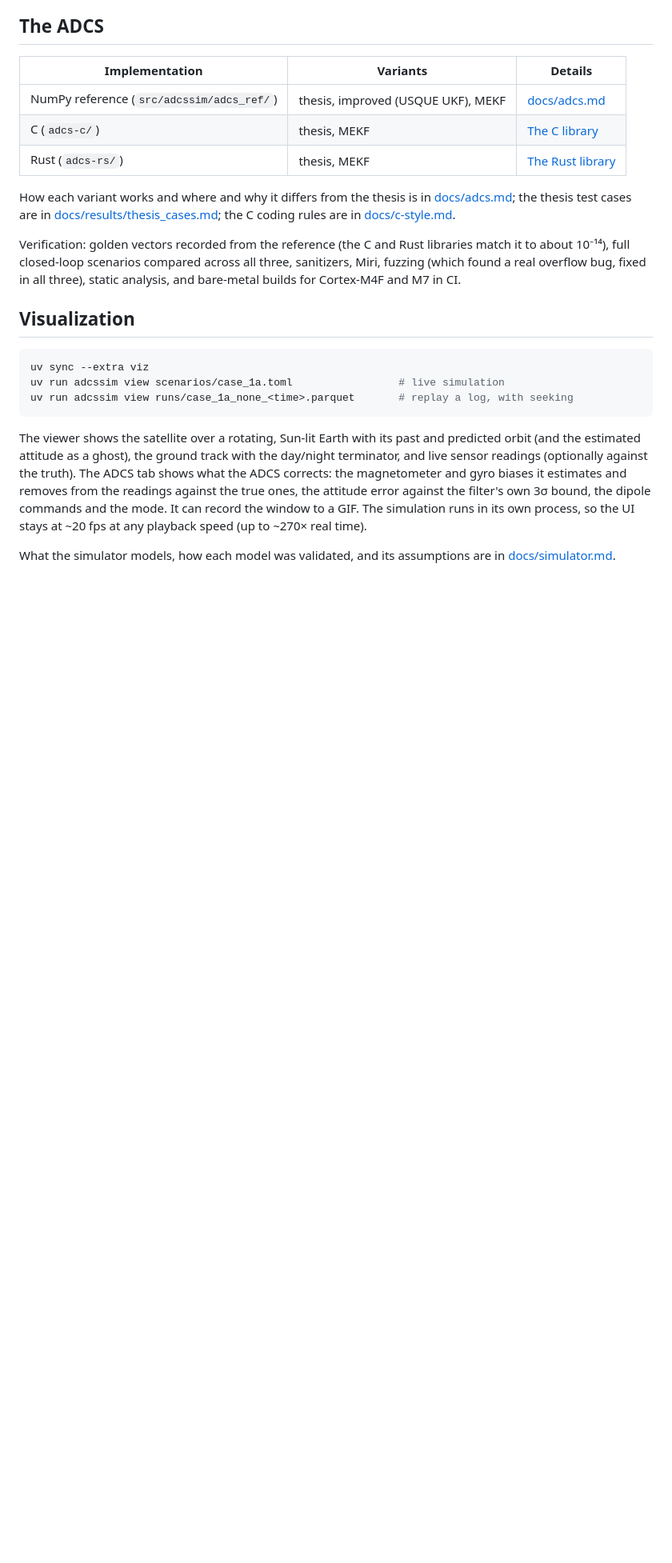
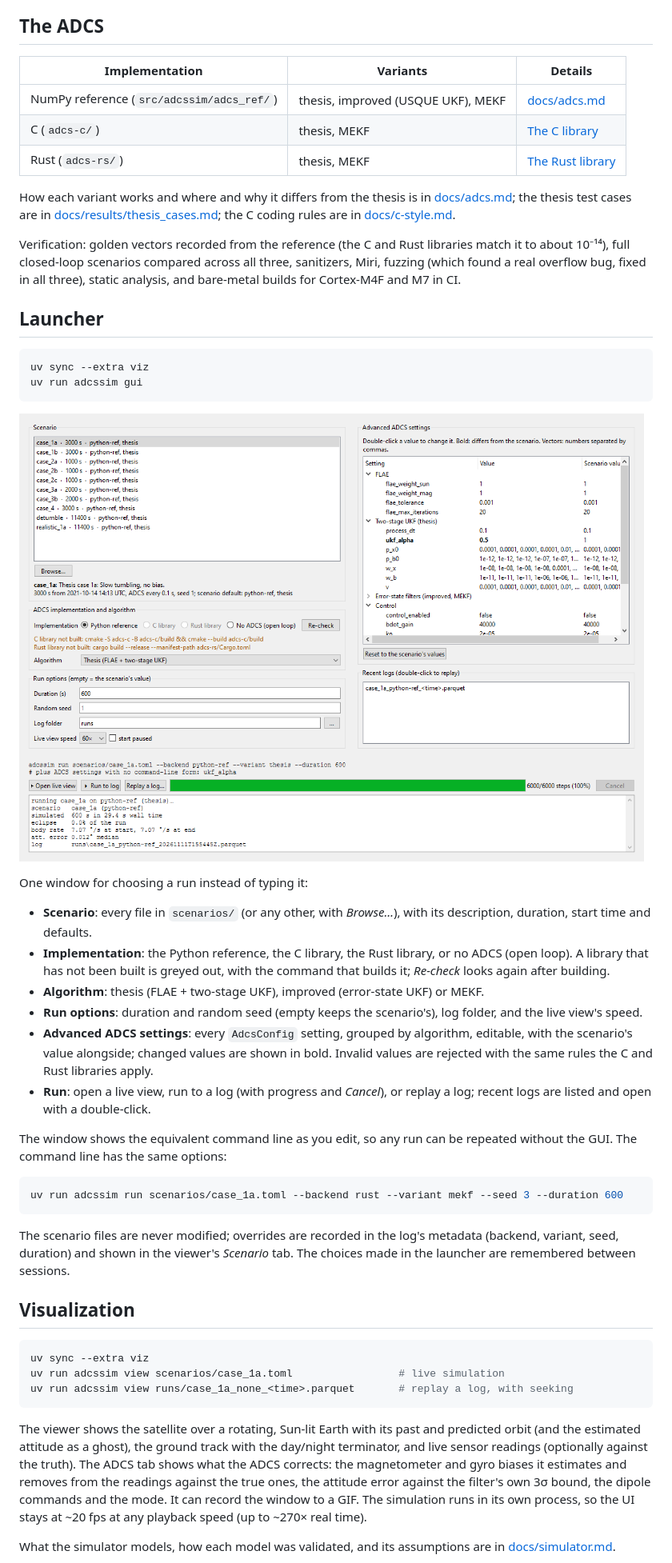
Before and after one commit to jordimatagarcia/cubesat-adcs-sim, a Markdown page: README.md, the part around one of its changes. Shown at 80% size. Rendered like a GitHub page; pictures changed too: docs/images/launcher.png (added); blank space fills up the shorter version.

````diff
--- a/README.md
+++ b/README.md
@@ -103,6 +105,42 @@ Verification: golden vectors recorded from the reference (the C and Rust librari
 to about 10⁻¹⁴), full closed-loop scenarios compared across all three, sanitizers, Miri,
 fuzzing (which found a real overflow bug, fixed in all three), static analysis, and
 bare-metal builds for Cortex-M4F and M7 in CI.
+
+## Launcher
+
+```bash
+uv sync --extra viz
+uv run adcssim gui
+```
+
+![Launcher](docs/images/launcher.png)
+
+One window for choosing a run instead of typing it:
+
+- **Scenario**: every file in `scenarios/` (or any other, with *Browse…*), with its
+  description, duration, start time and defaults.
+- **Implementation**: the Python reference, the C library, the Rust library, or no ADCS
+  (open loop). A library that has not been built is greyed out, with the command that
+  builds it; *Re-check* looks again after building.
+- **Algorithm**: thesis (FLAE + two-stage UKF), improved (error-state UKF) or MEKF.
+- **Run options**: duration and random seed (empty keeps the scenario's), log folder,
+  and the live view's speed.
+- **Advanced ADCS settings**: every `AdcsConfig` setting, grouped by algorithm, editable,
+  with the scenario's value alongside; changed values are shown in bold. Invalid values are
+  rejected with the same rules the C and Rust libraries apply.
+- **Run**: open a live view, run to a log (with progress and *Cancel*), or replay a log;
+  recent logs are listed and open with a double-click.
+
+The window shows the equivalent command line as you edit, so any run can be repeated
+without the GUI. The command line has the same options:
+
+```bash
+uv run adcssim run scenarios/case_1a.toml --backend rust --variant mekf --seed 3 --duration 600
+```
+
+The scenario files are never modified; overrides are recorded in the log's metadata
+(backend, variant, seed, duration) and shown in the viewer's *Scenario* tab. The choices
+made in the launcher are remembered between sessions.
 
 ## Visualization
 
````
Also changed, not shown: other parts of README.md (+2 -0 lines), 9 other files.
